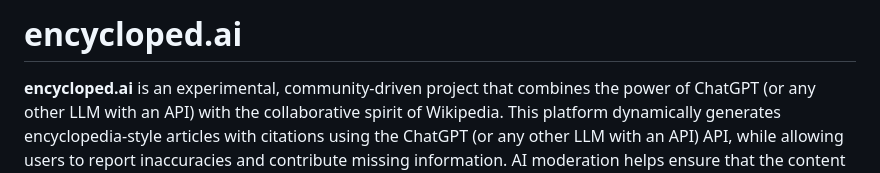
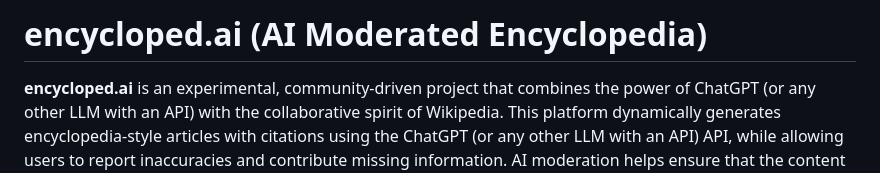
Before and after one commit to VictoKu1/encycloped.ai, a Markdown page: README.md, the part around the change. GitHub-like rendering.

```diff
--- a/README.md
+++ b/README.md
@@ -1,4 +1,4 @@
-# encycloped.ai
+# encycloped.ai (AI Moderated Encyclopedia)
 
 **encycloped.ai** is an experimental, community-driven project that combines the power of ChatGPT (or any other LLM with an API) with the collaborative spirit of Wikipedia. This platform dynamically generates encyclopedia-style articles with citations using the ChatGPT (or any other LLM with an API) API, while allowing users to report inaccuracies and contribute missing information. AI moderation helps ensure that the content remains accurate and reliable, even as the community drives its evolution.
 
```
Also changed, not shown: CODE_OF_CONDUCT.md (added, +34 -0 lines), CONTRIBUTING.md (added, +43 -0 lines).
